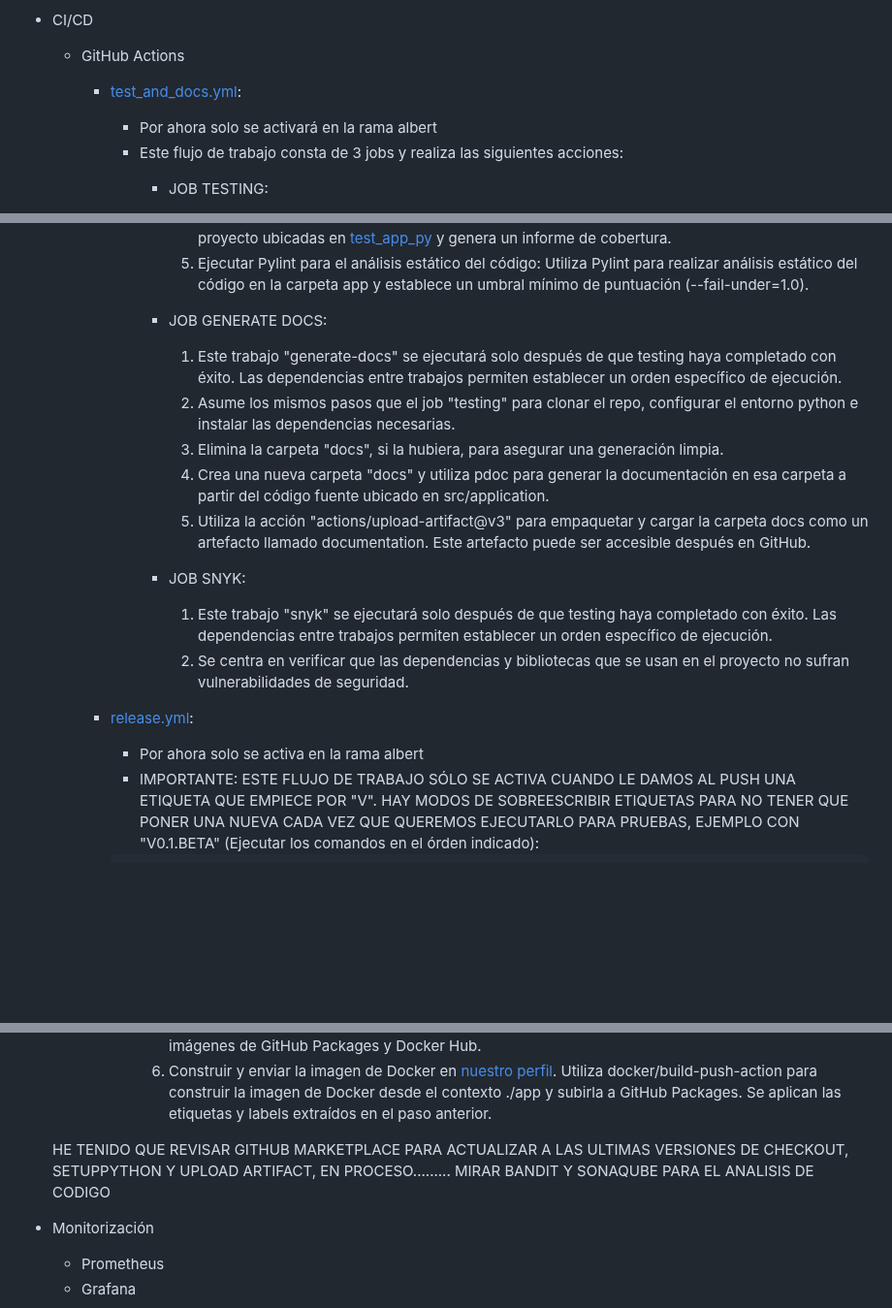
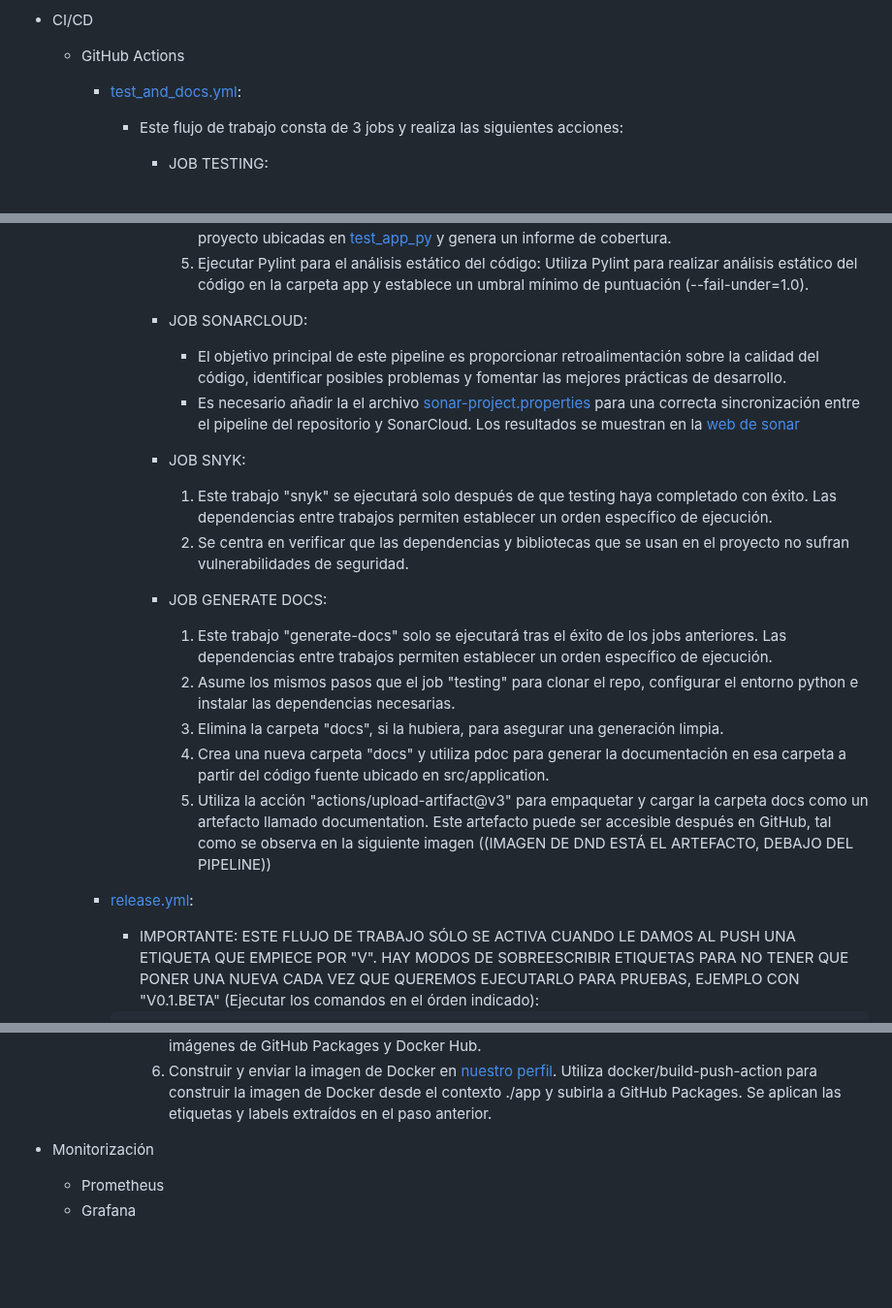
Before and after one commit to KeepDevOpsTriangel/Keep-DevOps-Triangel-app, a Markdown page: README.md, 3 parts joined by grey strips. Shown at 97% size. GitHub-like rendering; blank space fills up the shorter version.

````diff
--- a/README.md
+++ b/README.md
@@ -37,7 +37,6 @@ Repositorio para el proyecto final del curso de DevOps and Cloud Computing VIII
 - CI/CD
     - GitHub Actions
         - [test_and_docs.yml](.github/workflows/test_and_docs.yml):
-            - Por ahora solo se activará en la rama albert
             - Este flujo de trabajo consta de 3 jobs y realiza las siguientes acciones:
                 - JOB TESTING:
                     1. Clonar el código del repositorio: Descarga el código del repositorio para realizar las pruebas y el análisis estático.
@@ -46,18 +45,24 @@ Repositorio para el proyecto final del curso de DevOps and Cloud Computing VIII
                     4. Ejecutar pruebas y generar informes de cobertura: Utiliza pytest para ejecutar las pruebas del proyecto ubicadas en [test_app_py](app/src/tests/test_app.py) y genera un informe de cobertura.
                     5. Ejecutar Pylint para el análisis estático del código: Utiliza Pylint para realizar análisis estático del código en la carpeta app y establece un umbral mínimo de puntuación (--fail-under=1.0).
 
-                - JOB GENERATE DOCS:
-                    1. Este trabajo "generate-docs" se ejecutará solo después de que testing haya completado con éxito. Las dependencias entre trabajos permiten establecer un orden específico de ejecución.
-                    2. Asume los mismos pasos que el job "testing" para clonar el repo, configurar el entorno python e instalar las dependencias necesarias.
-                    3. Elimina la carpeta "docs", si la hubiera, para asegurar una generación limpia.
-                    4. Crea una nueva carpeta "docs" y utiliza pdoc para generar la documentación en esa carpeta a partir del código fuente ubicado en src/application.
-                    5. Utiliza la acción "actions/upload-artifact@v3" para empaquetar y cargar la carpeta docs como un artefacto llamado documentation. Este artefacto puede ser accesible después en GitHub.
+                - JOB SONARCLOUD:
+                    - El objetivo principal de este pipeline es proporcionar retroalimentación sobre la calidad del código, identificar posibles problemas y fomentar las mejores prácticas de desarrollo.
+                    - Es necesario añadir la el archivo [sonar-project.properties](sonar-project.properties) para una correcta sincronización entre el pipeline del repositorio y SonarCloud. Los resultados se muestran en la [web de sonar](https://sonarcloud.io/project/overview?id=KeepDevOpsTriangel_Keep-DevOps-Triangel-app)
+
                 - JOB SNYK:
                     1. Este trabajo "snyk" se ejecutará solo después de que testing haya completado con éxito. Las dependencias entre trabajos permiten establecer un orden específico de ejecución.
                     2. Se centra en verificar que las dependencias y bibliotecas que se usan en el proyecto no sufran vulnerabilidades de seguridad.
 
+                - JOB GENERATE DOCS:
+                    1. Este trabajo "generate-docs" solo se ejecutará tras el éxito de los jobs anteriores. Las dependencias entre trabajos permiten establecer un orden específico de ejecución.
+                    2. Asume los mismos pasos que el job "testing" para clonar el repo, configurar el entorno python e instalar las dependencias necesarias.
+                    3. Elimina la carpeta "docs", si la hubiera, para asegurar una generación limpia.
+                    4. Crea una nueva carpeta "docs" y utiliza pdoc para generar la documentación en esa carpeta a partir del código fuente ubicado en src/application.
+                    5. Utiliza la acción "actions/upload-artifact@v3" para empaquetar y cargar la carpeta docs como un artefacto llamado documentation. Este artefacto puede ser accesible después en GitHub, tal como se observa en la siguiente imagen
+                    ((IMAGEN DE DND ESTÁ EL ARTEFACTO, DEBAJO DEL PIPELINE))
+
+
         - [release.yml](.github/workflows/release.yml):
-            - Por ahora solo se activa en la rama albert
             - IMPORTANTE: ESTE FLUJO DE TRABAJO SÓLO SE ACTIVA CUANDO LE DAMOS AL PUSH UNA ETIQUETA QUE EMPIECE POR "V". HAY MODOS DE SOBREESCRIBIR ETIQUETAS PARA NO TENER QUE PONER UNA NUEVA CADA VEZ QUE QUEREMOS EJECUTARLO PARA PRUEBAS, EJEMPLO CON "V0.1.BETA" (Ejecutar los comandos en el órden indicado):
             ```
               git tag -d v0.1.beta  # Eliminar etiqueta localmente
@@ -74,8 +79,6 @@ Repositorio para el proyecto final del curso de DevOps and Cloud Computing VIII
                 5. Guardar estado y establecer salidas: Guarda en el entorno de GitHub (GITHUB_ENV) las rutas de las imágenes de GitHub Packages y Docker Hub.
                 6. Construir y enviar la imagen de Docker en [nuestro perfil](https://hub.docker.com/repository/docker/kctriangle/triangle-bot/general). Utiliza docker/build-push-action para construir la imagen de Docker desde el contexto ./app y subirla a GitHub Packages. Se aplican las etiquetas y labels extraídos en el paso anterior.
 
-    HE TENIDO QUE REVISAR GITHUB MARKETPLACE PARA ACTUALIZAR A LAS ULTIMAS VERSIONES DE CHECKOUT, SETUPPYTHON Y UPLOAD ARTIFACT, EN PROCESO.........
-    MIRAR BANDIT Y SONAQUBE PARA EL ANALISIS DE CODIGO
 
 
 - Monitorización
````
